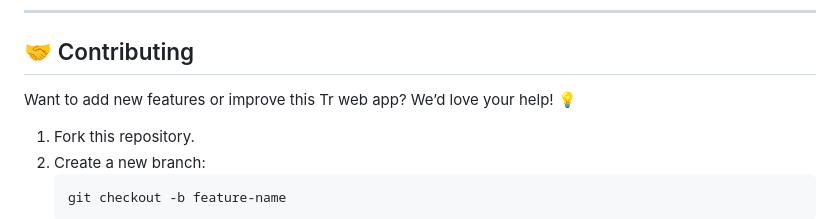
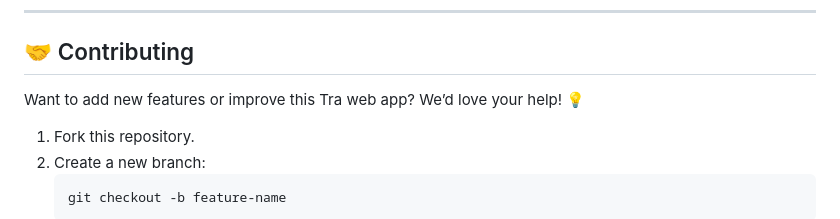
Before and after one commit to KelvCodes/Traffic-Light-Simulator-, a Markdown page: README.md, the part around the change. Rendered like a GitHub page.

````diff
--- a/README.md
+++ b/README.md
@@ -63,7 +63,7 @@ This app uses **HTML, CSS, and JavaScript** to simulate a real-world traffic lig
 
 ## 🤝 Contributing
 
-Want to add new features or improve this Tr web app? We’d love your help! 💡
+Want to add new features or improve this Tra web app? We’d love your help! 💡
 1. Fork this repository.
 2. Create a new branch:
    ```bash
````
